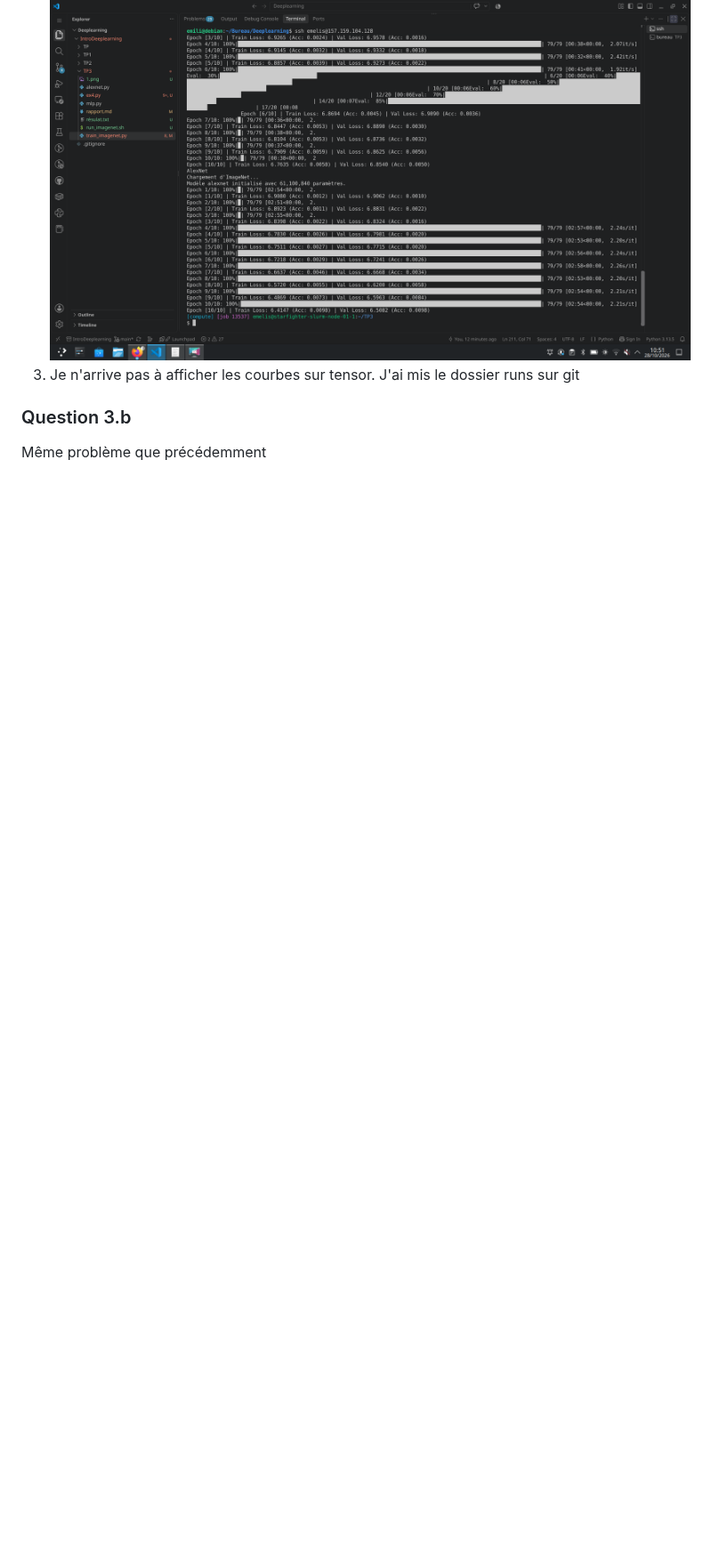
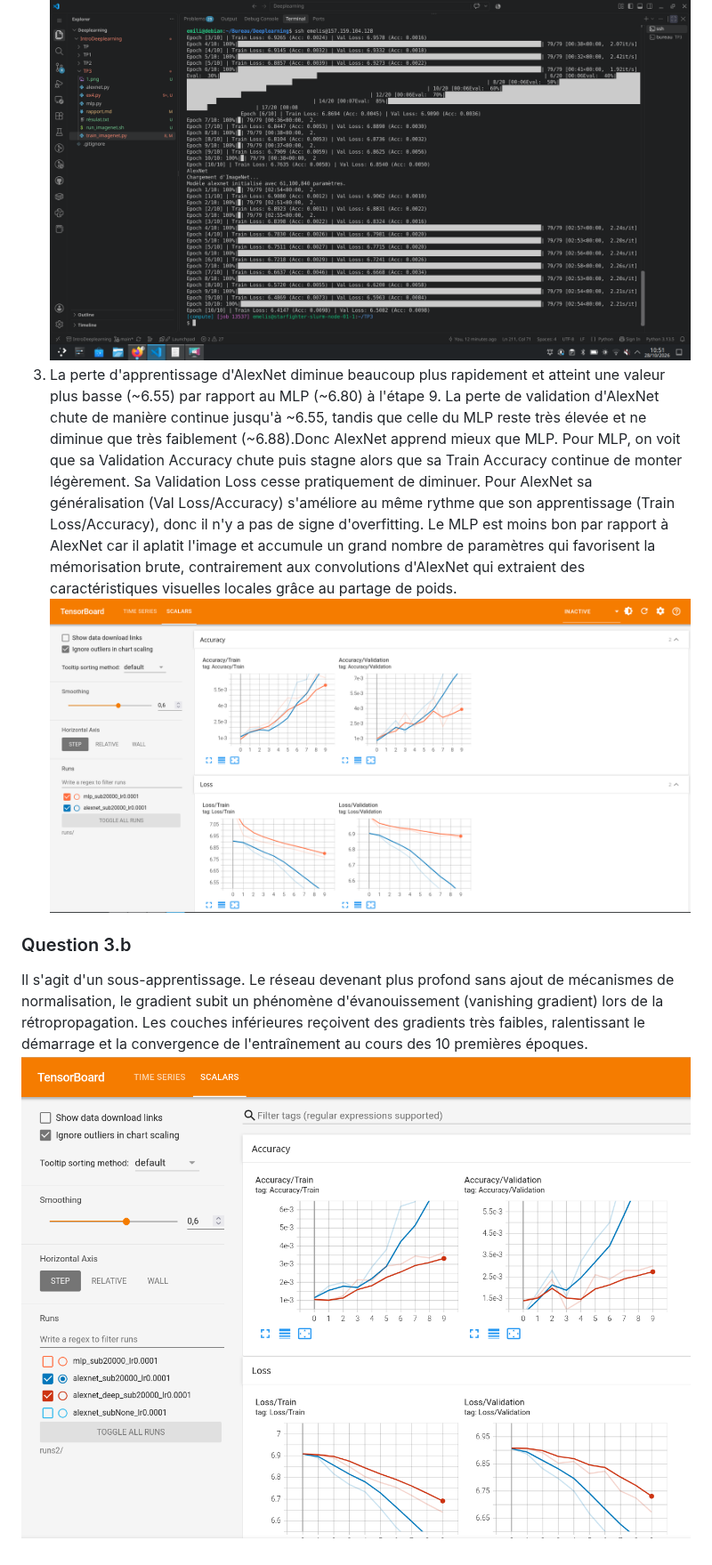
Before and after one commit to Emilie2427/IntroDeeplearning, a Markdown page: TP3/rapport.md, the part around the change. Shown at 89% size. Rendered like a GitHub page; pictures changed too: TP3/3.png (added), TP3/4.png (added); blank space fills up the shorter version.

Commit message:
compléments ex3 du TP3

```diff
--- a/TP3/rapport.md
+++ b/TP3/rapport.md
@@ -79,8 +79,13 @@ Nombre total de paramètres pour AlexNet : 61,100,840
 2. Accuracy = 1/1000 et perte entropie croisée -ln(1/1000). Le train loss est entre 6.9 et 7.2 ce qui correspond approximativement à -ln(1/100). De même pour l'accuracy, qui est environ égale à 0.001.
 ![résultat](1.png)
 ![résultat](2.png)
-3.  Je n'arrive pas à afficher les courbes sur tensor. J'ai mis le dossier runs sur git
+3.  La perte d'apprentissage d'AlexNet diminue beaucoup plus rapidement et atteint une valeur plus basse (~6.55) par rapport au MLP (~6.80) à l'étape 9. La perte de validation d'AlexNet chute de manière continue jusqu'à ~6.55, tandis que celle du MLP reste très élevée et ne diminue que très faiblement (~6.88).Donc AlexNet apprend mieux que MLP. </br>
+Pour MLP, on voit que sa Validation Accuracy chute puis stagne alors que sa Train Accuracy continue de monter légèrement. Sa Validation Loss cesse pratiquement de diminuer.     </br>
+Pour AlexNet sa généralisation (Val Loss/Accuracy) s'améliore au même rythme que son apprentissage (Train Loss/Accuracy), donc il n'y a pas de signe d'overfitting. </br>
+Le MLP est moins bon par rapport à AlexNet car il aplatit  l'image et accumule un grand nombre de paramètres qui favorisent la mémorisation brute, contrairement aux convolutions d'AlexNet qui extraient des caractéristiques visuelles locales grâce au partage de poids.
+![résultat](3.png)
 
 ### Question 3.b
 
-Même problème que précédemment
+Il s'agit d'un sous-apprentissage. Le réseau devenant plus profond sans ajout de mécanismes de normalisation, le gradient subit un phénomène d'évanouissement (vanishing gradient) lors de la rétropropagation. Les couches inférieures reçoivent des gradients très faibles, ralentissant le démarrage et la convergence de l'entraînement au cours des 10 premières époques.
+![résultat](4.png)
```
